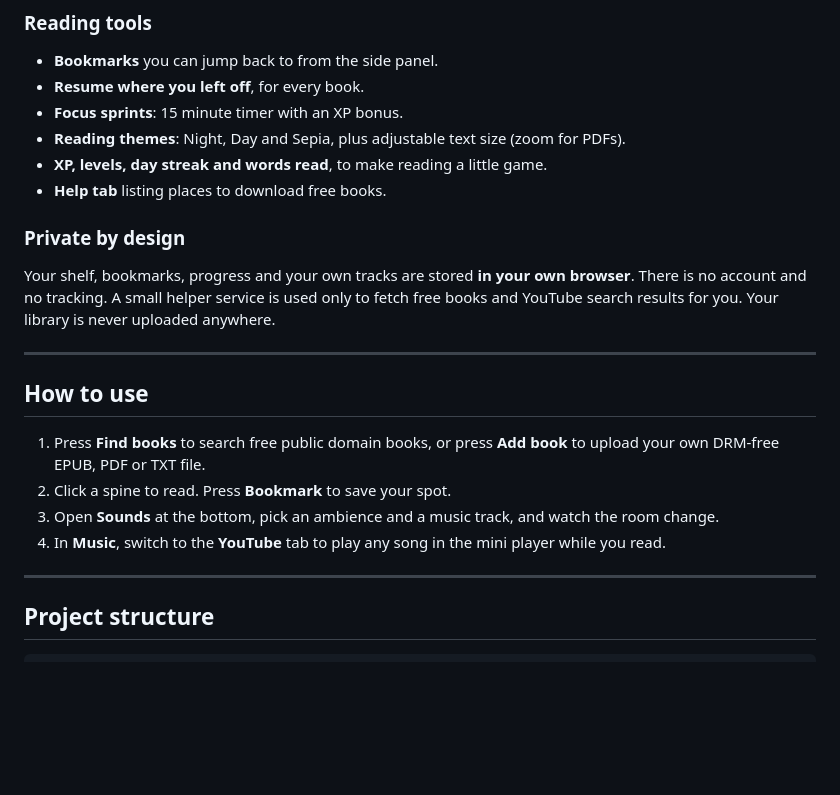
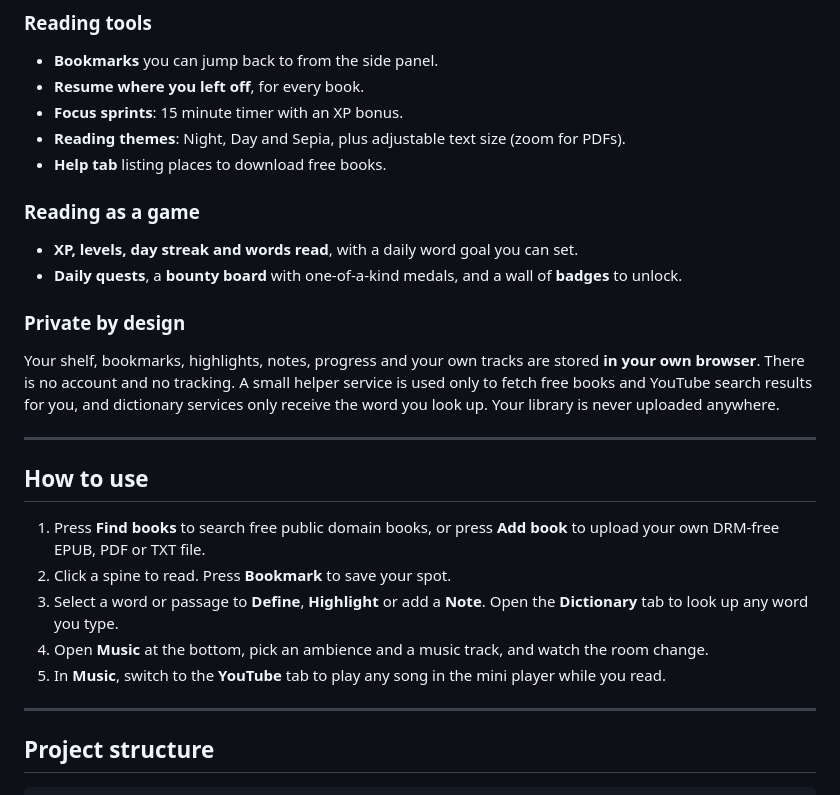
Before and after one commit to Shounak44/Lamplit, a Markdown page: README.md, the part around one of its changes. GitHub-like rendering; blank space fills up the shorter version.

```diff
--- a/README.md
+++ b/README.md
@@ -49,11 +64,14 @@ Lamplit is a cozy reading room that runs in your browser. Your books stand on a
 - **Resume where you left off**, for every book.
 - **Focus sprints**: 15 minute timer with an XP bonus.
 - **Reading themes**: Night, Day and Sepia, plus adjustable text size (zoom for PDFs).
-- **XP, levels, day streak and words read**, to make reading a little game.
 - **Help tab** listing places to download free books.
 
+### Reading as a game
+- **XP, levels, day streak and words read**, with a daily word goal you can set.
+- **Daily quests**, a **bounty board** with one-of-a-kind medals, and a wall of **badges** to unlock.
+
 ### Private by design
-Your shelf, bookmarks, progress and your own tracks are stored **in your own browser**. There is no account and no tracking. A small helper service is used only to fetch free books and YouTube search results for you. Your library is never uploaded anywhere.
+Your shelf, bookmarks, highlights, notes, progress and your own tracks are stored **in your own browser**. There is no account and no tracking. A small helper service is used only to fetch free books and YouTube search results for you, and dictionary services only receive the word you look up. Your library is never uploaded anywhere.
 
 ---
 
@@ -61,8 +79,9 @@ Your shelf, bookmarks, progress and your own tracks are stored **in your own bro
 
 1. Press **Find books** to search free public domain books, or press **Add book** to upload your own DRM-free EPUB, PDF or TXT file.
 2. Click a spine to read. Press **Bookmark** to save your spot.
-3. Open **Sounds** at the bottom, pick an ambience and a music track, and watch the room change.
-4. In **Music**, switch to the **YouTube** tab to play any song in the mini player while you read.
+3. Select a word or passage to **Define**, **Highlight** or add a **Note**. Open the **Dictionary** tab to look up any word you type.
+4. Open **Music** at the bottom, pick an ambience and a music track, and watch the room change.
+5. In **Music**, switch to the **YouTube** tab to play any song in the mini player while you read.
 
 ---
 
```
Also changed, not shown: other parts of README.md (+30 -12 lines).
